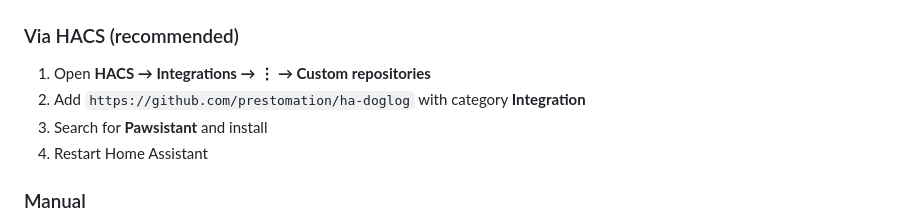
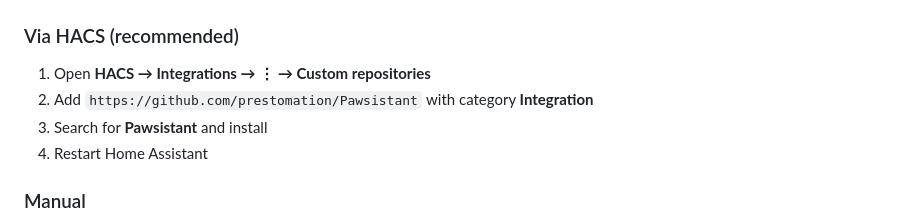
Before and after one commit to prestomation/Pawsistant, a Markdown page: README.md, the part around the change. GitHub-like rendering.

Commit message:
fix: update HACS custom repository URL from ha-doglog to Pawsistant

```diff
--- a/README.md
+++ b/README.md
@@ -25,7 +25,7 @@ A local-only dog activity tracker for Home Assistant. Log walks, bathroom breaks
 ### Via HACS (recommended)
 
 1. Open **HACS → Integrations → ⋮ → Custom repositories**
-2. Add `https://github.com/prestomation/ha-doglog` with category **Integration**
+2. Add `https://github.com/prestomation/Pawsistant` with category **Integration**
 3. Search for **Pawsistant** and install
 4. Restart Home Assistant
 
```
